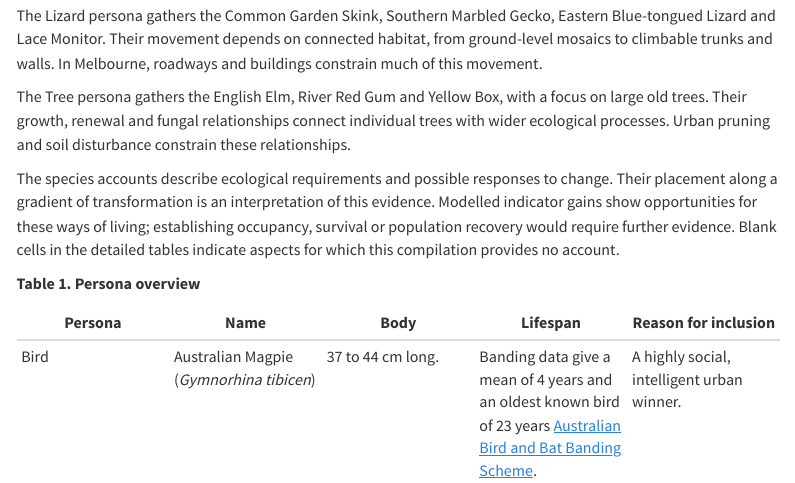
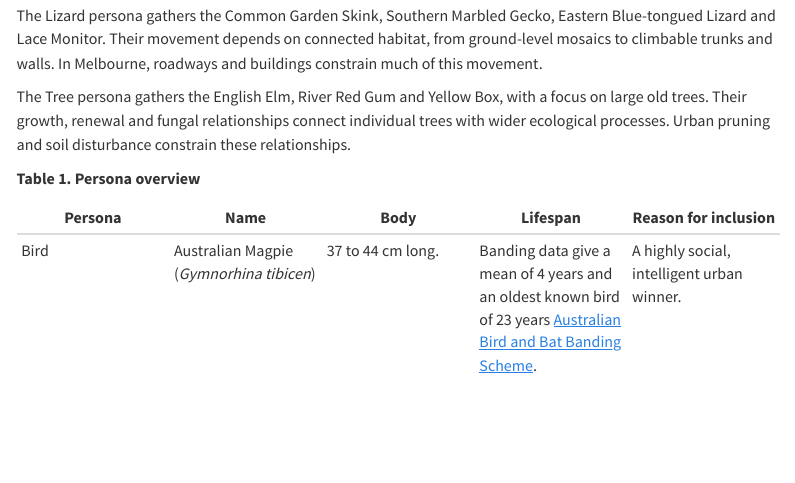
Before and after one commit to alexrfholland/futures-supplementary-materials-site, a Quarto document (appendices/appendix_D_personas_and_capabilities.qmd): the page in a window 1100 px wide, from 340 px down. Rendered offline with R 4.5, knitr and Pandoc in place of Quarto, with nearby package versions; menus at the side of the page are left out.

Commit message:
Remove the personas interpretation paragraph

```diff
--- a/appendices/appendix_D_personas_and_capabilities.qmd
+++ b/appendices/appendix_D_personas_and_capabilities.qmd
@@ -17,8 +17,6 @@ The Bird persona gathers the Australian Magpie, Superb Fairy-wren, Red-rumped Pa
 The Lizard persona gathers the Common Garden Skink, Southern Marbled Gecko, Eastern Blue-tongued Lizard and Lace Monitor. Their movement depends on connected habitat, from ground-level mosaics to climbable trunks and walls. In Melbourne, roadways and buildings constrain much of this movement.
 
 The Tree persona gathers the English Elm, River Red Gum and Yellow Box, with a focus on large old trees. Their growth, renewal and fungal relationships connect individual trees with wider ecological processes. Urban pruning and soil disturbance constrain these relationships.
-
-The species accounts describe ecological requirements and possible responses to change. Their placement along a gradient of transformation is an interpretation of this evidence. Modelled indicator gains show opportunities for these ways of living; establishing occupancy, survival or population recovery would require further evidence. Blank cells in the detailed tables indicate aspects for which this compilation provides no account.
 
 ::: {.column-screen-inset}
 
```
